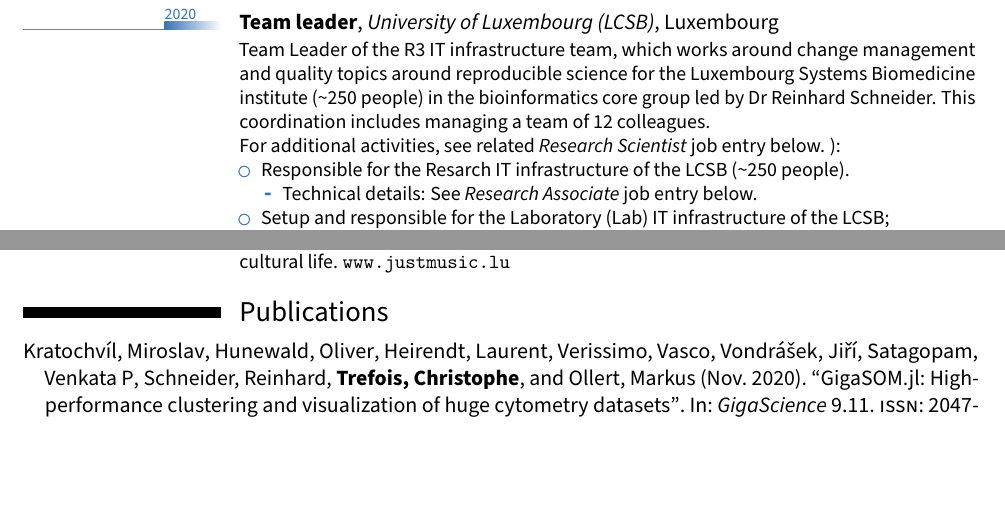
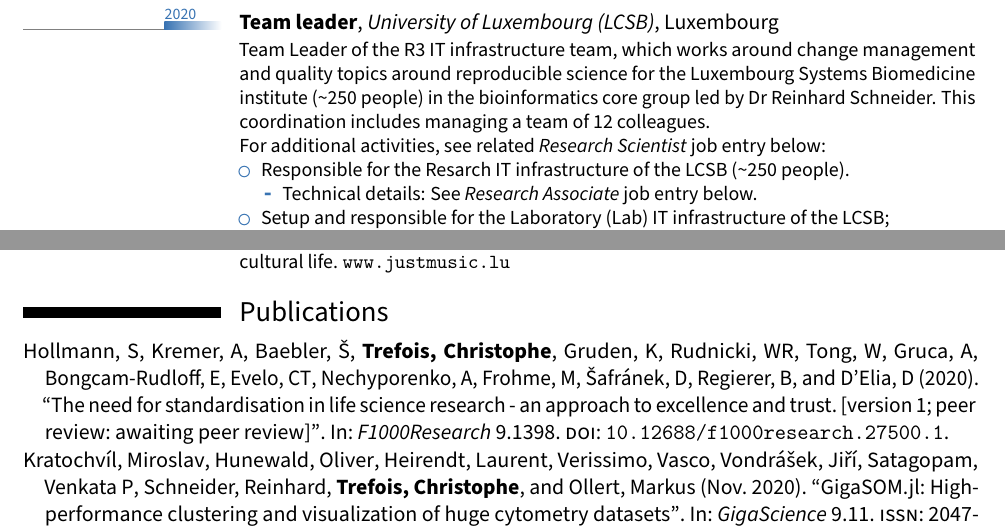
Before and after one commit to Trefex/cv, a LaTeX CV (Trefois_CV.tex, which reads publications.bib): two parts of pages 1 and 5 of 6, joined at a grey line, cut so that both start at the same text, the shorter picture padded with empty space. Compiled offline with pdfLaTeX.

Commit message:
Added 2020 missing pubs.

```diff
--- a/Trefois_CV.tex
+++ b/Trefois_CV.tex
@@ -144,7 +144,7 @@
 \subsection{Vocational}
 
 \tllabelcventry{2020}{0}{2020///}{Team leader}{University of Luxembourg (LCSB)}{Luxembourg}{}
-{Team Leader of the R3 IT infrastructure team, which works around change management and quality topics around reproducible science for the Luxembourg Systems Biomedicine institute (\textasciitilde 250 people) in the bioinformatics core group led by Dr Reinhard Schneider. This coordination includes managing a team of 12 colleagues. \newline{} For additional activities, see related \textit{Research Scientist} job entry below. ):
+{Team Leader of the R3 IT infrastructure team, which works around change management and quality topics around reproducible science for the Luxembourg Systems Biomedicine institute (\textasciitilde 250 people) in the bioinformatics core group led by Dr Reinhard Schneider. This coordination includes managing a team of 12 colleagues. \newline{} For additional activities, see related \textit{Research Scientist} job entry below:
 \begin{itemize}
 	\item Responsible for the Resarch IT infrastructure of the LCSB (\textasciitilde 250 people).
 	\begin{itemize}
--- a/publications.bib
+++ b/publications.bib
@@ -224,3 +224,14 @@ year = {2016}
     doi = {10.1093/gigascience/giz140},
     url = {https://doi.org/10.1093/gigascience/giz140},
 }
+
+@Article{ 10.12688/f1000research.27500.1,
+AUTHOR = { Hollmann, S and Kremer, A and Baebler, Š and \myname{Trefois} and Gruden, K and Rudnicki, WR and Tong, W and Gruca, A and Bongcam-Rudloff, E and Evelo, CT and Nechyporenko, A and Frohme, M and Šafránek, D and Regierer, B and D'Elia, D},
+TITLE = {The need for standardisation in life science research - an approach to excellence and trust. [version 1; peer review: awaiting peer review]
+},
+JOURNAL = {F1000Research},
+VOLUME = {9},
+YEAR = {2020},
+NUMBER = {1398},
+DOI = {10.12688/f1000research.27500.1}
+}
```
